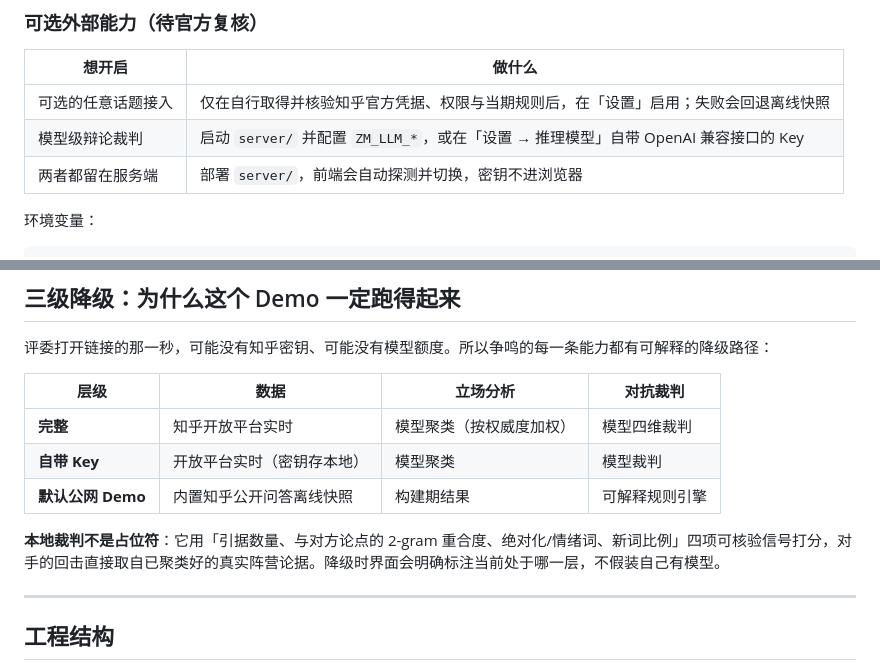
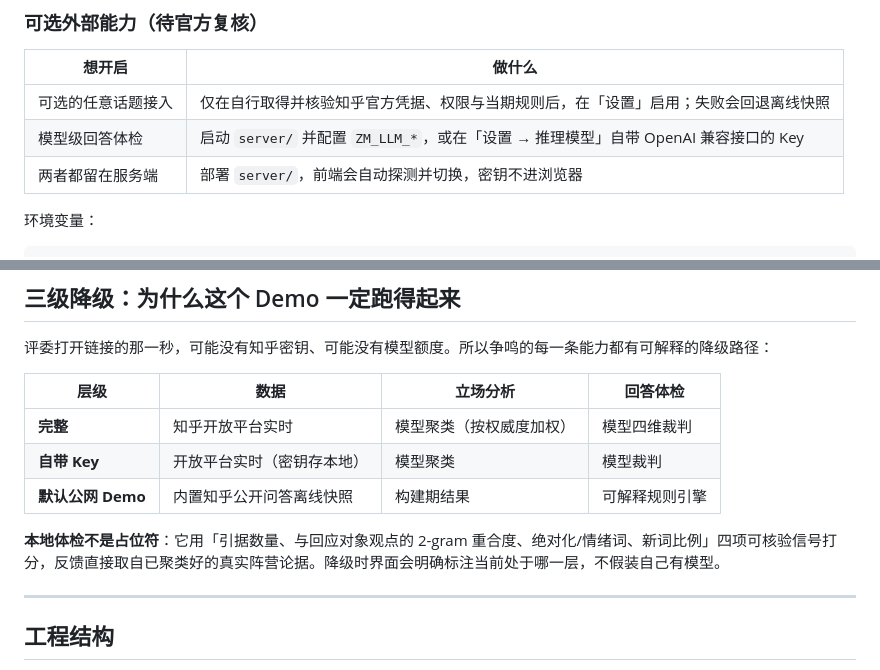
Before and after one commit to Love-Luo-Tianyi/zhengming, a Markdown page: README.md, 2 parts joined by grey strips. Drawn GitHub-style.

```diff
--- a/README.md
+++ b/README.md
@@ -31,7 +31,7 @@ node server/index.mjs  # 默认 http://localhost:8787
 | 想开启 | 做什么 |
 |---|---|
 | 可选的任意话题接入 | 仅在自行取得并核验知乎官方凭据、权限与当期规则后，在「设置」启用；失败会回退离线快照 |
-| 模型级辩论裁判 | 启动 `server/` 并配置 `ZM_LLM_*`，或在「设置 → 推理模型」自带 OpenAI 兼容接口的 Key |
+| 模型级回答体检 | 启动 `server/` 并配置 `ZM_LLM_*`，或在「设置 → 推理模型」自带 OpenAI 兼容接口的 Key |
 | 两者都留在服务端 | 部署 `server/`，前端会自动探测并切换，密钥不进浏览器 |
 
 环境变量：
@@ -51,13 +51,13 @@ ZM_RATE_LIMIT=120      # 单 IP 每分钟请求上限，保护日额度
 
 评委打开链接的那一秒，可能没有知乎密钥、可能没有模型额度。所以争鸣的每一条能力都有可解释的降级路径：
 
-| 层级 | 数据 | 立场分析 | 对抗裁判 |
+| 层级 | 数据 | 立场分析 | 回答体检 |
 |---|---|---|---|
 | **完整** | 知乎开放平台实时 | 模型聚类（按权威度加权） | 模型四维裁判 |
 | **自带 Key** | 开放平台实时（密钥存本地） | 模型聚类 | 模型裁判 |
 | **默认公网 Demo** | 内置知乎公开问答离线快照 | 构建期结果 | 可解释规则引擎 |
 
-**本地裁判不是占位符**：它用「引据数量、与对方论点的 2-gram 重合度、绝对化/情绪词、新词比例」四项可核验信号打分，对手的回击直接取自已聚类好的真实阵营论据。降级时界面会明确标注当前处于哪一层，不假装自己有模型。
+**本地体检不是占位符**：它用「引据数量、与回应对象观点的 2-gram 重合度、绝对化/情绪词、新词比例」四项可核验信号打分，反馈直接取自已聚类好的真实阵营论据。降级时界面会明确标注当前处于哪一层，不假装自己有模型。
 
 ---
 
```
Also changed, not shown: docs/产品说明计划书.md (+2 -2 lines), docs/提交清单.md (+1 -1 lines).
